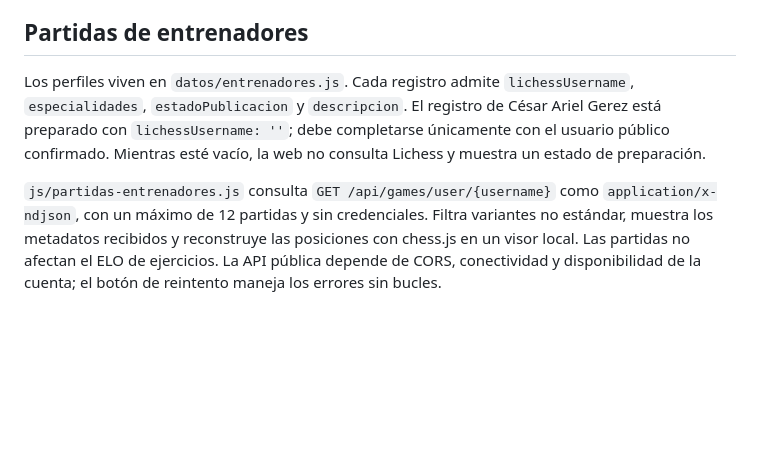
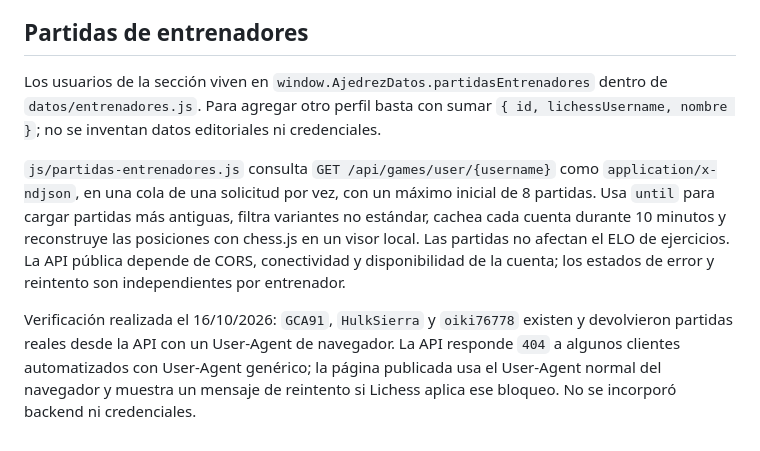
Before and after one commit to JeremiasReinoso/AjedrezTotal, a Markdown page: docs/EJERCICIOS.md, the part around the change. Rendered like a GitHub page; blank space fills up the shorter version.

```diff
--- a/docs/EJERCICIOS.md
+++ b/docs/EJERCICIOS.md
@@ -26,6 +26,8 @@ Para agregar un ejercicio editorial, sumá un objeto a `window.AjedrezDatos.ejer
 
 ## Partidas de entrenadores
 
-Los perfiles viven en `datos/entrenadores.js`. Cada registro admite `lichessUsername`, `especialidades`, `estadoPublicacion` y `descripcion`. El registro de César Ariel Gerez está preparado con `lichessUsername: ''`; debe completarse únicamente con el usuario público confirmado. Mientras esté vacío, la web no consulta Lichess y muestra un estado de preparación.
+Los usuarios de la sección viven en `window.AjedrezDatos.partidasEntrenadores` dentro de `datos/entrenadores.js`. Para agregar otro perfil basta con sumar `{ id, lichessUsername, nombre }`; no se inventan datos editoriales ni credenciales.
 
-`js/partidas-entrenadores.js` consulta `GET /api/games/user/{username}` como `application/x-ndjson`, con un máximo de 12 partidas y sin credenciales. Filtra variantes no estándar, muestra los metadatos recibidos y reconstruye las posiciones con chess.js en un visor local. Las partidas no afectan el ELO de ejercicios. La API pública depende de CORS, conectividad y disponibilidad de la cuenta; el botón de reintento maneja los errores sin bucles.
+`js/partidas-entrenadores.js` consulta `GET /api/games/user/{username}` como `application/x-ndjson`, en una cola de una solicitud por vez, con un máximo inicial de 8 partidas. Usa `until` para cargar partidas más antiguas, filtra variantes no estándar, cachea cada cuenta durante 10 minutos y reconstruye las posiciones con chess.js en un visor local. Las partidas no afectan el ELO de ejercicios. La API pública depende de CORS, conectividad y disponibilidad de la cuenta; los estados de error y reintento son independientes por entrenador.
+
+Verificación realizada el 16/10/2026: `GCA91`, `HulkSierra` y `oiki76778` existen y devolvieron partidas reales desde la API con un User-Agent de navegador. La API responde `404` a algunos clientes automatizados con User-Agent genérico; la página publicada usa el User-Agent normal del navegador y muestra un mensaje de reintento si Lichess aplica ese bloqueo. No se incorporó backend ni credenciales.
```
